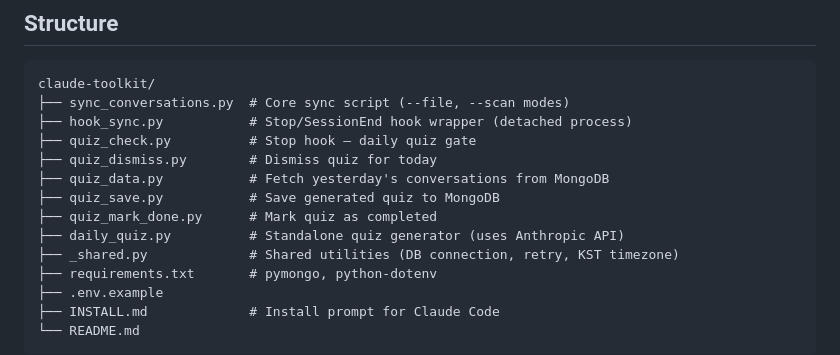
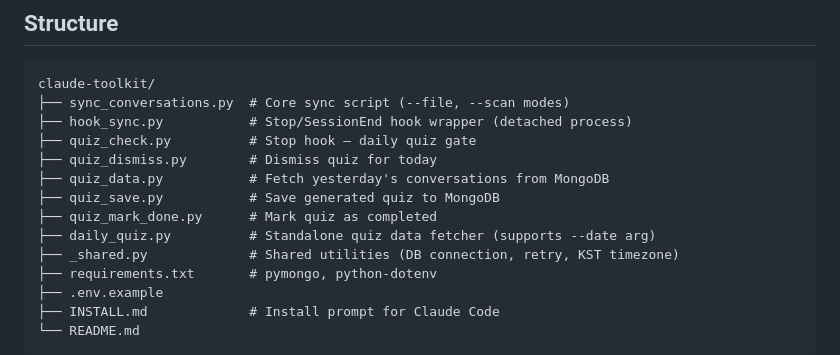
Before and after one commit to dhslim/claude-toolkit, a Markdown page: README.md, the part around the change. Drawn GitHub-style.

Commit message:
Fix daily_quiz.py description in README
Corrected the comment — it fetches quiz data (supports --date arg), not
uses the Anthropic API.

Co-Authored-By: Claude Opus 4.6 (1M context) <noreply@anthropic.com>

```diff
--- a/README.md
+++ b/README.md
@@ -21,7 +21,7 @@ claude-toolkit/
 ├── quiz_data.py           # Fetch yesterday's conversations from MongoDB
 ├── quiz_save.py           # Save generated quiz to MongoDB
 ├── quiz_mark_done.py      # Mark quiz as completed
-├── daily_quiz.py          # Standalone quiz generator (uses Anthropic API)
+├── daily_quiz.py          # Standalone quiz data fetcher (supports --date arg)
 ├── _shared.py             # Shared utilities (DB connection, retry, KST timezone)
 ├── requirements.txt       # pymongo, python-dotenv
 ├── .env.example
```
